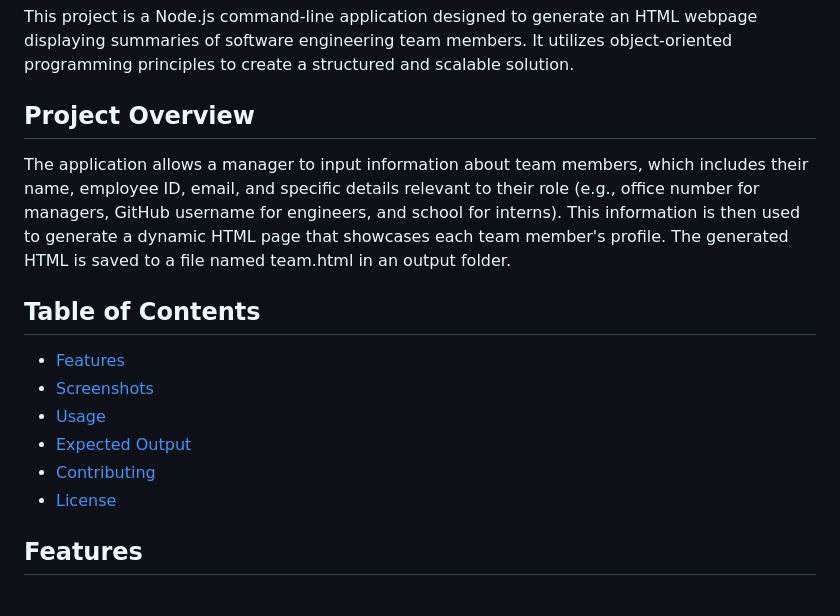
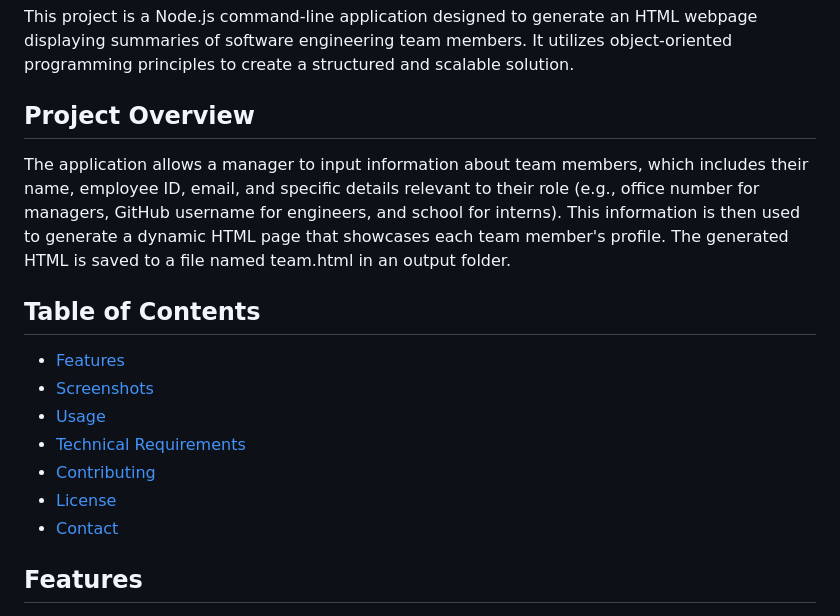
Before and after one commit to Joyonugha/J.O-Team-Profile-Generator, a Markdown page: README.md, the part around one of its changes. Drawn GitHub-style.

Commit message:
final readme commit

```diff
--- a/README.md
+++ b/README.md
@@ -3,6 +3,7 @@
 This project is a Node.js command-line application designed to generate an HTML webpage displaying summaries of software engineering team members. It utilizes object-oriented programming principles to create a structured and scalable solution.
 
 ## Project Overview
+
 The application allows a manager to input information about team members, which includes their name, employee ID, email, and specific details relevant to their role (e.g., office number for managers, GitHub username for engineers, and school for interns). This information is then used to generate a dynamic HTML page that showcases each team member's profile. The generated HTML is saved to a file named team.html in an output folder.
 
 ## Table of Contents
@@ -10,9 +11,10 @@ The application allows a manager to input information about team members, which
 - [Features](#features)
 - [Screenshots](#screenshots)
 - [Usage](#usage)
-- [Expected Output](#expected-output)
+- [Technical Requirements](#technical-requirements)
 - [Contributing](#contributing)
 - [License](#license)
+- [Contact](#contact)
 
 ## Features
 
```
Also changed, not shown: other parts of README.md (+2 -1 lines).
